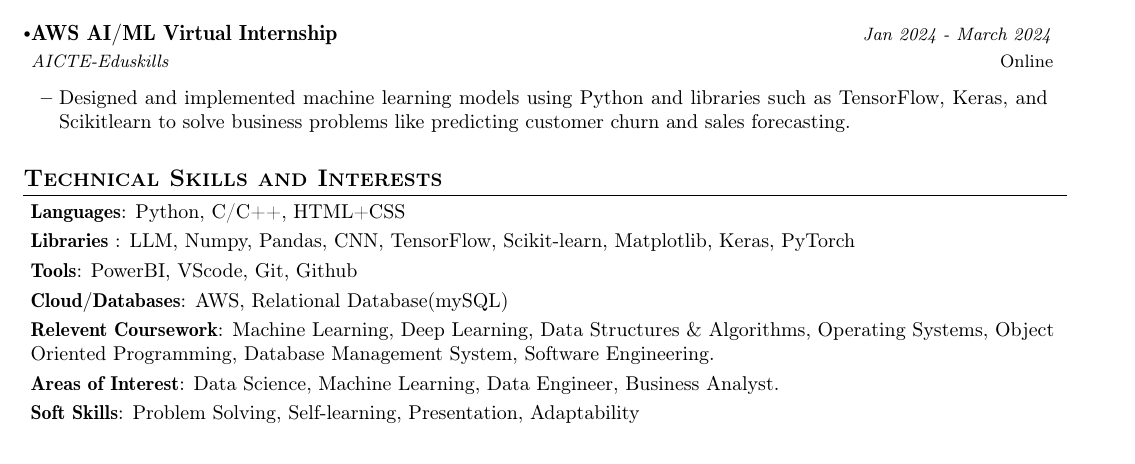
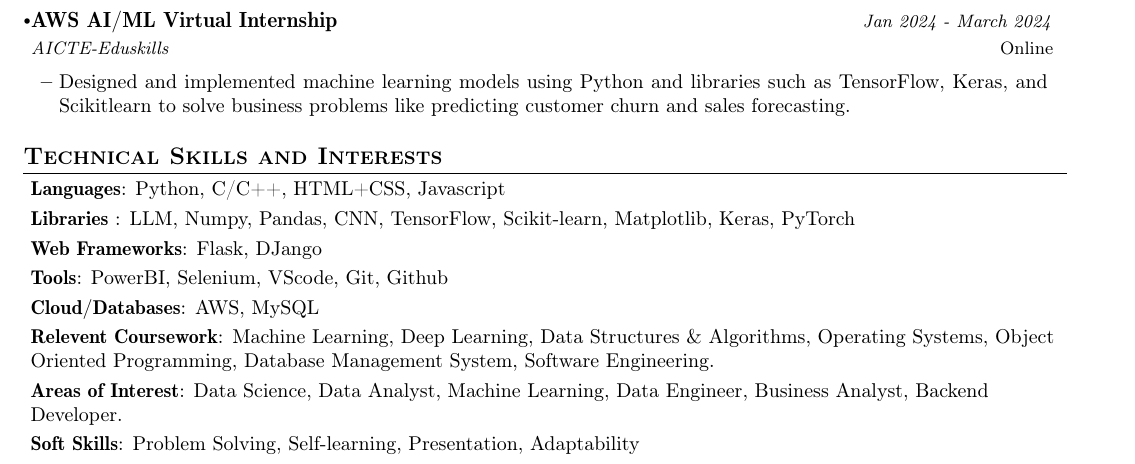
Before and after one commit to patilabhay0616/RESUME101, a LaTeX CV (resume.tex): part of the page, cut so that both start at the same text. Compiled offline with pdfLaTeX.

Commit message:
Update resume.tex

```diff
--- a/resume.tex
+++ b/resume.tex
@@ -249,17 +249,19 @@
 \section{\textbf{Technical Skills and Interests}}
  \begin{itemize}[leftmargin=0.05in, label={}]
     \small{\item{
-     \textbf{Languages}{: Python, C/C++, HTML+CSS } \\
+     \textbf{Languages}{: Python, C/C++, HTML+CSS, Javascript} \\
      \vspace{1.0mm}
-     \textbf{Libraries }{: LLM, Numpy, Pandas, CNN, TensorFlow, Scikit-learn, Matplotlib, Keras, PyTorch }\\
+     \textbf{Libraries }{: LLM, Numpy, Pandas, CNN, TensorFlow, Scikit-learn, Matplotlib, Keras, PyTorch}\\
      \vspace{1.0mm}
-     \textbf{Tools}{: PowerBI, VScode, Git, Github } \\
+     \textbf{Web Frameworks}{: Flask, DJango} \\
      \vspace{1.0mm}
-     \textbf{Cloud/Databases}{: AWS, Relational Database(mySQL) } \\
+     \textbf{Tools}{: PowerBI, Selenium, VScode, Git, Github } \\
+     \vspace{1.0mm}
+     \textbf{Cloud/Databases}{: AWS, MySQL } \\
      \vspace{1.0mm}
      \textbf{Relevent Coursework}{: Machine Learning, Deep Learning, Data Structures \& Algorithms, Operating Systems, Object Oriented Programming, Database Management System, Software Engineering. } \\
      \vspace{1.0mm}
-     \textbf{Areas of Interest}{: Data Science, Machine Learning, Data Engineer, Business Analyst.} \\
+     \textbf{Areas of Interest}{: Data Science, Data Analyst, Machine Learning, Data Engineer, Business Analyst, Backend Developer.} \\
      \vspace{1.0mm}
      \textbf{Soft Skills}{: Problem Solving, Self-learning, Presentation, Adaptability} \\
     }}
```
